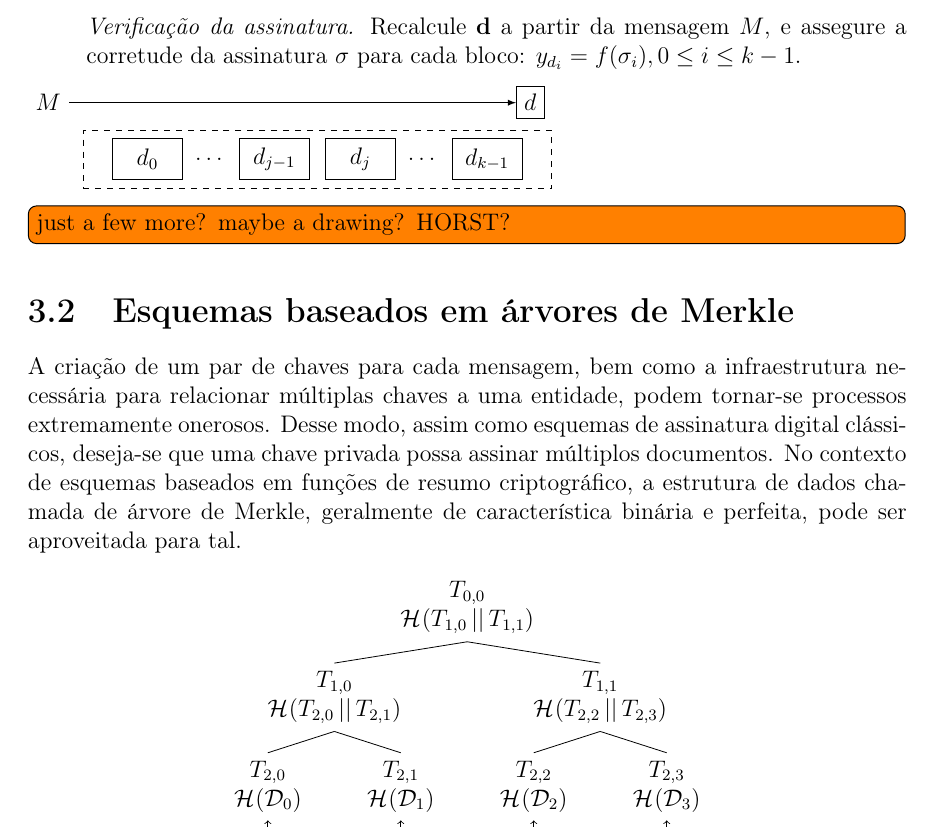
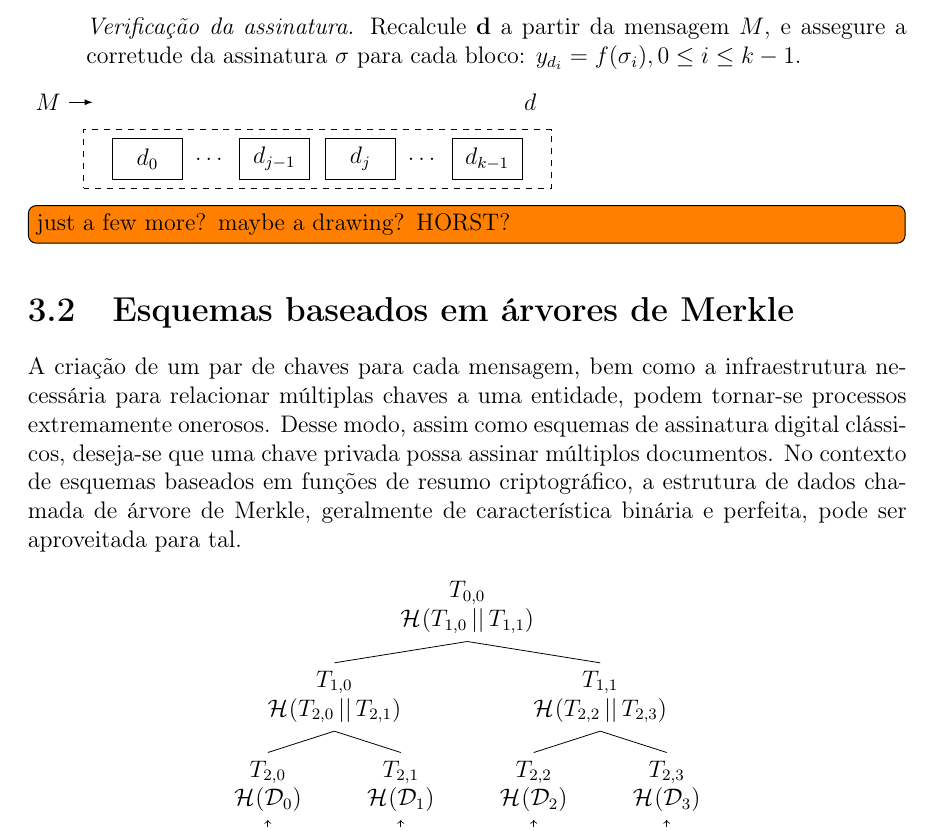
Before and after one commit to zambonin/bsc, a LaTeX document (bsc.tex): part of page 20 of 26, cut so that both start at the same text. Compiled offline with pdfLaTeX.

Commit message:
sharelatex: update bsc.tex from r14180 to r14183

```diff
--- a/bsc.tex
+++ b/bsc.tex
@@ -1117,8 +1117,8 @@ A escola de $r$ não é diretamente discutida, visto que acredita-se que uma fun
 
 \begin{tikzpicture}
     \node (hm) at (-1.25, 0) {$M$};
-    \node[draw, minimum width=1em, minimum height=1em] (sig) at (7.25, 0) {$d$};
-	\node[draw,dashed,minimum width=20em,minimum height=2.5em] (p5) at (3.5, -1) {};
+    \node (d) at (7.25, 0) {$d$};
+	\node[draw,dashed,minimum width=20em,minimum height=2.5em] (dbox) at (3.5, -1) {};
     \node[draw, minimum width=3em, minimum height=1.75em] (d0) at (0.5, -1) {$d_0$};
     \node[minimum width=1.5em, minimum height=1.75em, right = 2pt of d0] (d1) {$\dots$};
     \node[draw, minimum width=3em, minimum height=1.75em, right = 2pt of d1] (d2) {$d_{j - 1}$};
```
